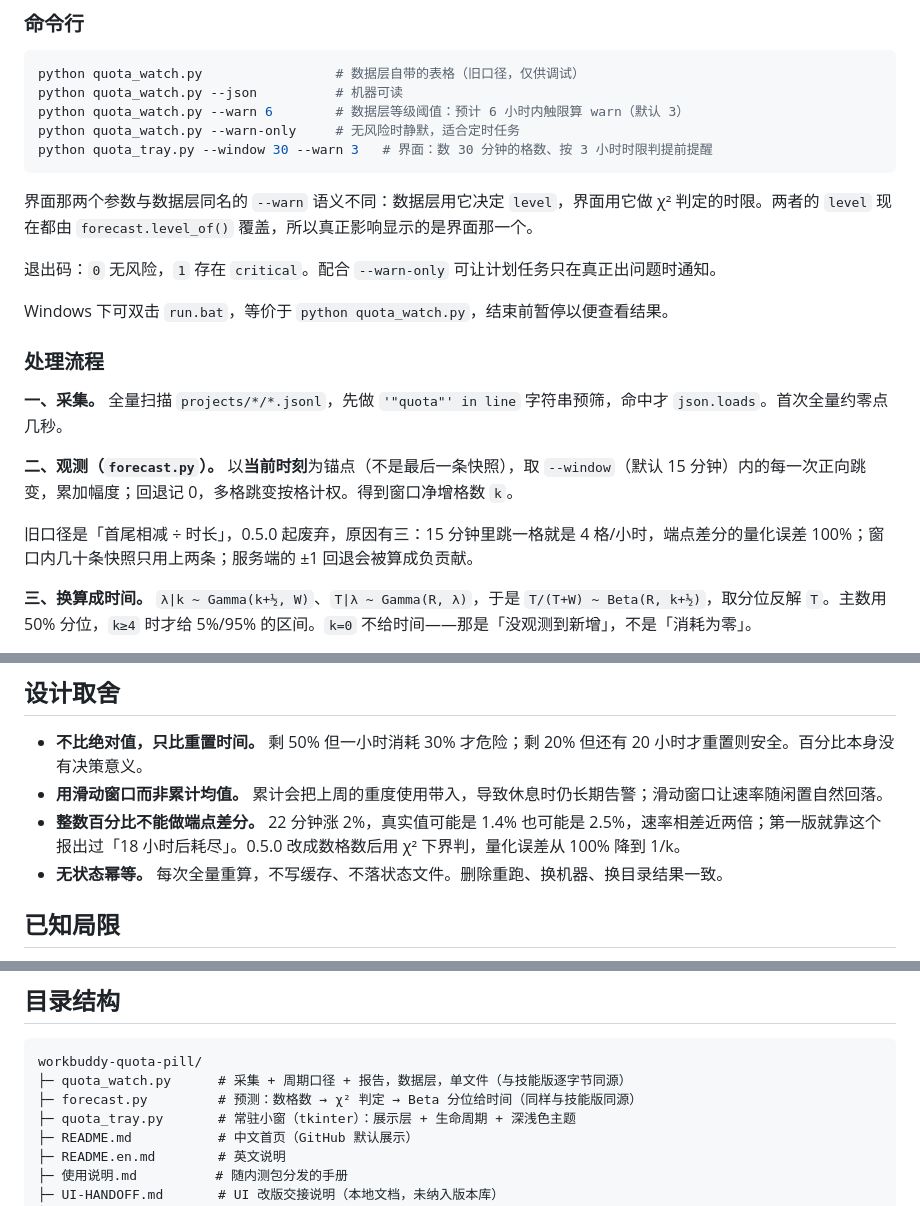
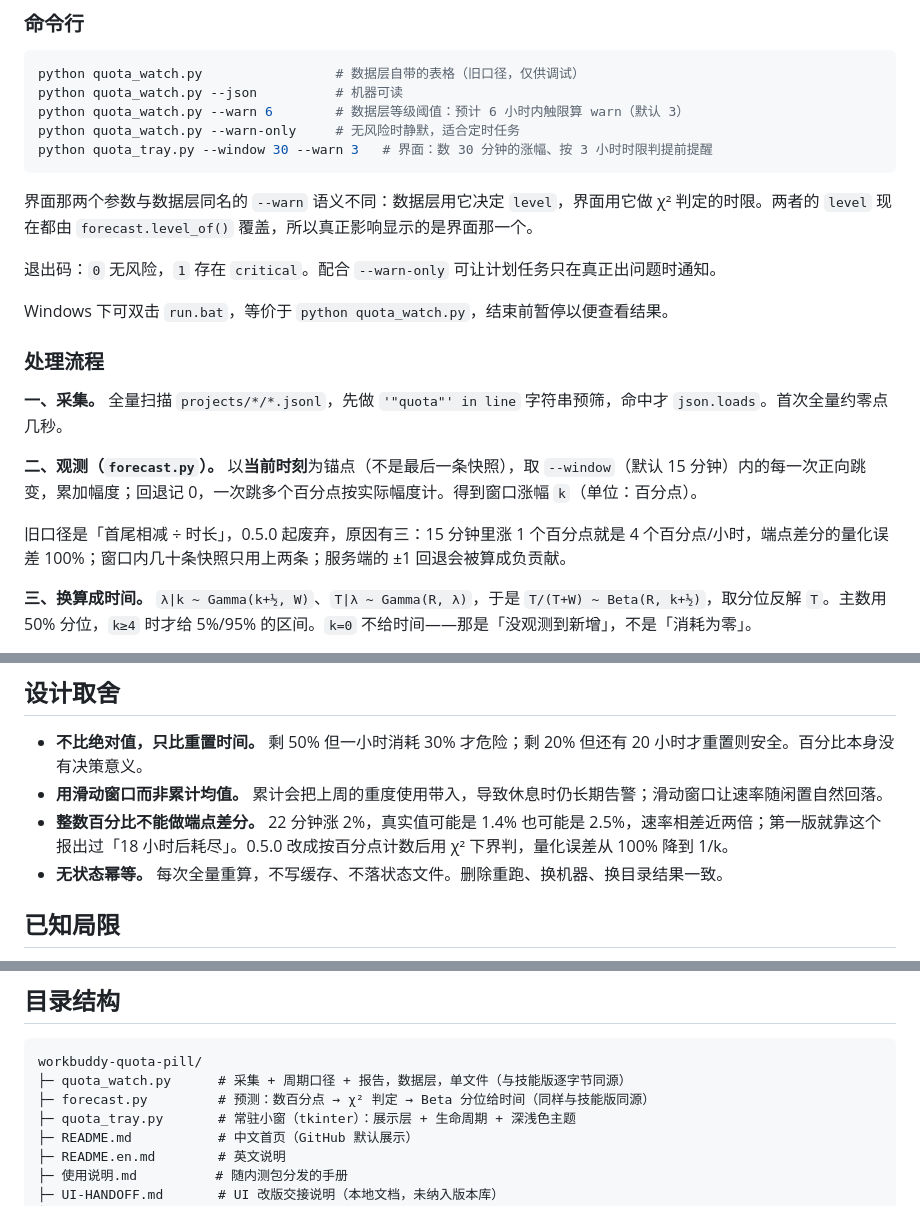
Before and after one commit to taohuamu/workbuddy-quota-pill, a Markdown page: docs/design.md, 3 parts joined by grey strips. GitHub-like rendering.

````diff
--- a/docs/design.md
+++ b/docs/design.md
@@ -87,7 +87,7 @@ python quota_watch.py                 # 数据层自带的表格（旧口径，
 python quota_watch.py --json          # 机器可读
 python quota_watch.py --warn 6        # 数据层等级阈值：预计 6 小时内触限算 warn（默认 3）
 python quota_watch.py --warn-only     # 无风险时静默，适合定时任务
-python quota_tray.py --window 30 --warn 3   # 界面：数 30 分钟的格数、按 3 小时时限判提前提醒
+python quota_tray.py --window 30 --warn 3   # 界面：数 30 分钟的涨幅、按 3 小时时限判提前提醒
 ```
 
 界面那两个参数与数据层同名的 `--warn` 语义不同：数据层用它决定 `level`，界面用它做
@@ -101,9 +101,9 @@ Windows 下可双击 `run.bat`，等价于 `python quota_watch.py`，结束前
 
 **一、采集。** 全量扫描 `projects/*/*.jsonl`，先做 `'"quota"' in line` 字符串预筛，命中才 `json.loads`。首次全量约零点几秒。
 
-**二、观测（`forecast.py`）。** 以**当前时刻**为锚点（不是最后一条快照），取 `--window`（默认 15 分钟）内的每一次正向跳变，累加幅度；回退记 0，多格跳变按格计权。得到窗口净增格数 `k`。
+**二、观测（`forecast.py`）。** 以**当前时刻**为锚点（不是最后一条快照），取 `--window`（默认 15 分钟）内的每一次正向跳变，累加幅度；回退记 0，一次跳多个百分点按实际幅度计。得到窗口涨幅 `k`（单位：百分点）。
 
-旧口径是「首尾相减 ÷ 时长」，0.5.0 起废弃，原因有三：15 分钟里跳一格就是 4 格/小时，端点差分的量化误差 100%；窗口内几十条快照只用上两条；服务端的 ±1 回退会被算成负贡献。
+旧口径是「首尾相减 ÷ 时长」，0.5.0 起废弃，原因有三：15 分钟里涨 1 个百分点就是 4 个百分点/小时，端点差分的量化误差 100%；窗口内几十条快照只用上两条；服务端的 ±1 回退会被算成负贡献。
 
 **三、换算成时间。** `λ|k ~ Gamma(k+½, W)`、`T|λ ~ Gamma(R, λ)`，于是 `T/(T+W) ~ Beta(R, k+½)`，取分位反解 `T`。主数用 50% 分位，`k≥4` 时才给 5%/95% 的区间。`k=0` 不给时间——那是「没观测到新增」，不是「消耗为零」。
 
@@ -284,7 +284,7 @@ python quota_tray.py --always     # 不看 WorkBuddy，强制显示（预览与
 
 - **不比绝对值，只比重置时间。** 剩 50% 但一小时消耗 30% 才危险；剩 20% 但还有 20 小时才重置则安全。百分比本身没有决策意义。
 - **用滑动窗口而非累计均值。** 累计会把上周的重度使用带入，导致休息时仍长期告警；滑动窗口让速率随闲置自然回落。
-- **整数百分比不能做端点差分。** 22 分钟涨 2%，真实值可能是 1.4% 也可能是 2.5%，速率相差近两倍；第一版就靠这个报出过「18 小时后耗尽」。0.5.0 改成数格数后用 χ² 下界判，量化误差从 100% 降到 1/k。
+- **整数百分比不能做端点差分。** 22 分钟涨 2%，真实值可能是 1.4% 也可能是 2.5%，速率相差近两倍；第一版就靠这个报出过「18 小时后耗尽」。0.5.0 改成按百分点计数后用 χ² 下界判，量化误差从 100% 降到 1/k。
 - **无状态幂等。** 每次全量重算，不写缓存、不落状态文件。删除重跑、换机器、换目录结果一致。
 
 ## 已知局限
@@ -307,7 +307,7 @@ python quota_tray.py --always     # 不看 WorkBuddy，强制显示（预览与
 ```
 workbuddy-quota-pill/
 ├─ quota_watch.py      # 采集 + 周期口径 + 报告，数据层，单文件（与技能版逐字节同源）
-├─ forecast.py         # 预测：数格数 → χ² 判定 → Beta 分位给时间（同样与技能版同源）
+├─ forecast.py         # 预测：数百分点 → χ² 判定 → Beta 分位给时间（同样与技能版同源）
 ├─ quota_tray.py       # 常驻小窗（tkinter）：展示层 + 生命周期 + 深浅色主题
 ├─ README.md           # 中文首页（GitHub 默认展示）
 ├─ README.en.md        # 英文说明
````
Also changed, not shown: README.en.md (+3 -3 lines), README.md (+3 -3 lines), docs/images/card.png, docs/images/report.png, 1 other file.
